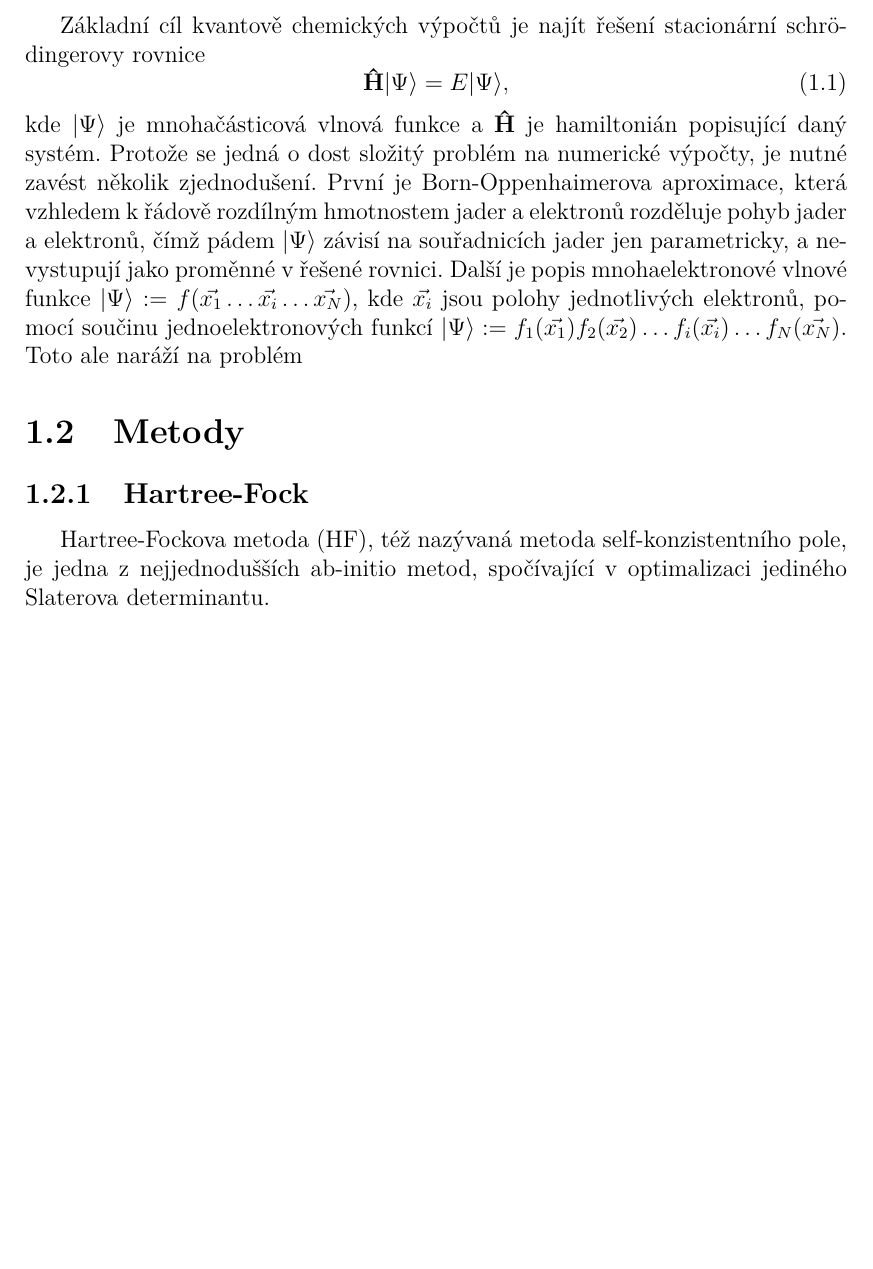
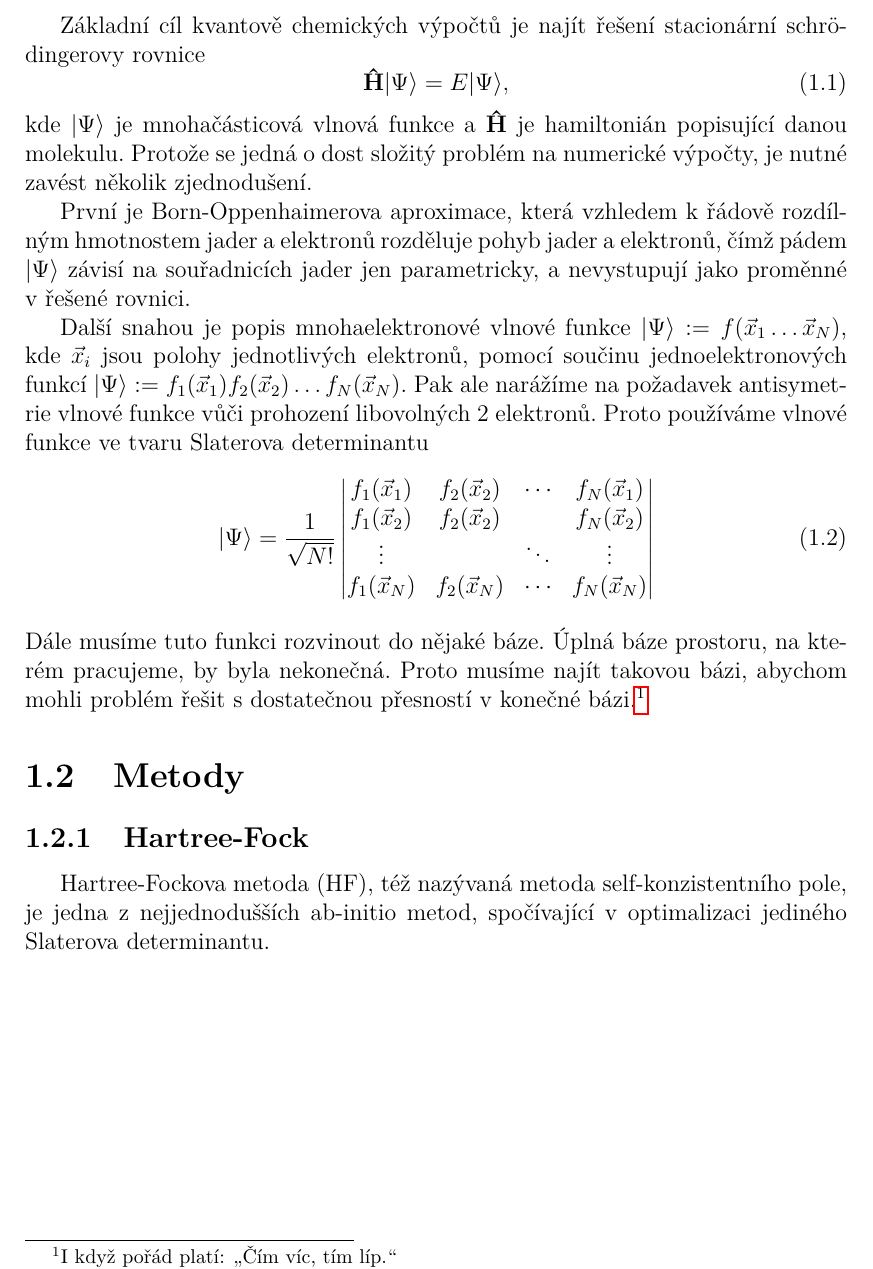
Before and after one commit to matoumik/Bc, a LaTeX thesis (prace/prace.tex, which reads prace/kap01.tex): part of page 7 of 19, cut so that both start at the same text, the shorter picture padded with empty space. Compiled offline with pdfLaTeX.

Commit message:
Hurá, přibývá (ale pomalu) :)

```diff
--- a/prace/kap01.tex
+++ b/prace/kap01.tex
@@ -4,18 +4,32 @@ Základní cíl kvantově chemických výpočtů je najít řešení stacionárn
 \begin{equation}
 \op{H}\ket{\Psi} = E\ket{\Psi},
 \end{equation}
-kde $\ket{\Psi}$ je mnohačásticová vlnová funkce a $\op{H}$ je hamiltonián popisující daný
-systém. Protože se jedná o dost složitý problém na numerické výpočty, je nutné zavést
-několik zjednodušení. První je Born-Oppenhaimerova aproximace, která vzhledem k řádově
+kde $\ket{\Psi}$ je mnohačásticová vlnová funkce a $\op{H}$ je hamiltonián popisující
+danou molekulu.
+Protože se jedná o dost složitý problém na numerické výpočty, je nutné zavést
+několik zjednodušení.
+
+První je Born-Oppenhaimerova aproximace, která vzhledem k řádově
 rozdílným hmotnostem jader a elektronů rozděluje pohyb jader a elektronů, čímž pádem
 $\ket{\Psi}$ závisí na souřadnicích jader jen parametricky,
 a nevystupují jako proměnné v
-řešené rovnici. Další je popis mnohaelektronové vlnové funkce
-$\ket{\Psi}:= f(\vec{x_1} \dots \vec{x_i} \dots \vec{x_N})$, kde $\vec{x_i}$ jsou
+řešené rovnici.
+
+Další snahou je popis mnohaelektronové vlnové funkce
+$\ket{\Psi}:= f(\vec{x}_1 \dots \vec{x}_N)$, kde $\vec{x}_i$ jsou
 polohy jednotlivých elektronů, pomocí součinu jednoelektronových funkcí
-$\ket{\Psi}:= f_1(\vec{x_1})f_2(\vec{x_2})\dots f_i(\vec{x_i})\dots f_N(\vec{x_N})$.
-Toto ale naráží na problém
-
+$\ket{\Psi}:= f_1(\vec{x}_1)f_2(\vec{x}_2)\dots f_N(\vec{x}_N)$.
+Pak ale narážíme na požadavek antisymetrie vlnové funkce vůči prohození libovolných 2
+elektronů. Proto používáme vlnové funkce ve tvaru Slaterova determinantu
+\begin{equation}
+\ket{\Psi} = \frac{1}{\sqrt{N!}}\begin{vmatrix}
+f_1(\vec{x}_1) & f_2(\vec{x}_2)& \cdots & f_N(\vec{x}_1) \\
+f_1(\vec{x}_2) & f_2(\vec{x}_2)&        & f_N(\vec{x}_2)\\
+\vdots         &               & \ddots & \vdots \\
+f_1(\vec{x}_N) & f_2(\vec{x}_N)& \cdots & f_N(\vec{x}_N)
+\end{vmatrix}
+\end{equation}
+Dále musíme tuto funkci rozvinout do nějaké báze. Úplná báze prostoru, na kterém pracujeme, by byla nekonečná. Proto musíme najít takovou bázi, abychom mohli problém řešit s dostatečnou přesností v konečné bázi.\footnote{I když pořád platí: \uv{Čím víc, tím líp.}}
 \section{Metody}
 \subsection{Hartree-Fock}
 Hartree-Fockova metoda (HF), též nazývaná metoda self-konzistentního pole, je jedna z nejjednodušších ab-initio metod, spočívající v optimalizaci jediného Slaterova determinantu.
```
Also changed, not shown: prace/prace.pdf, 1 other file.
